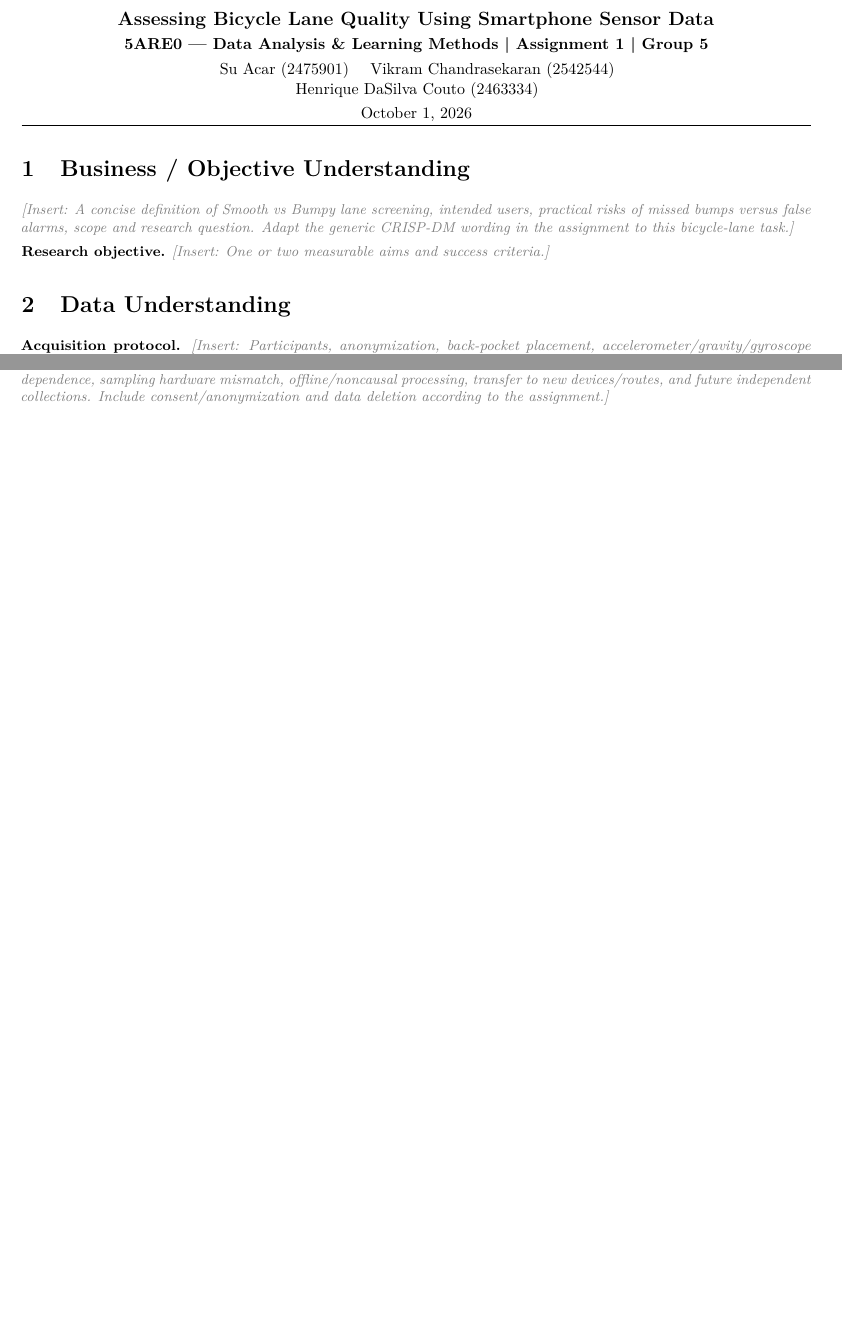
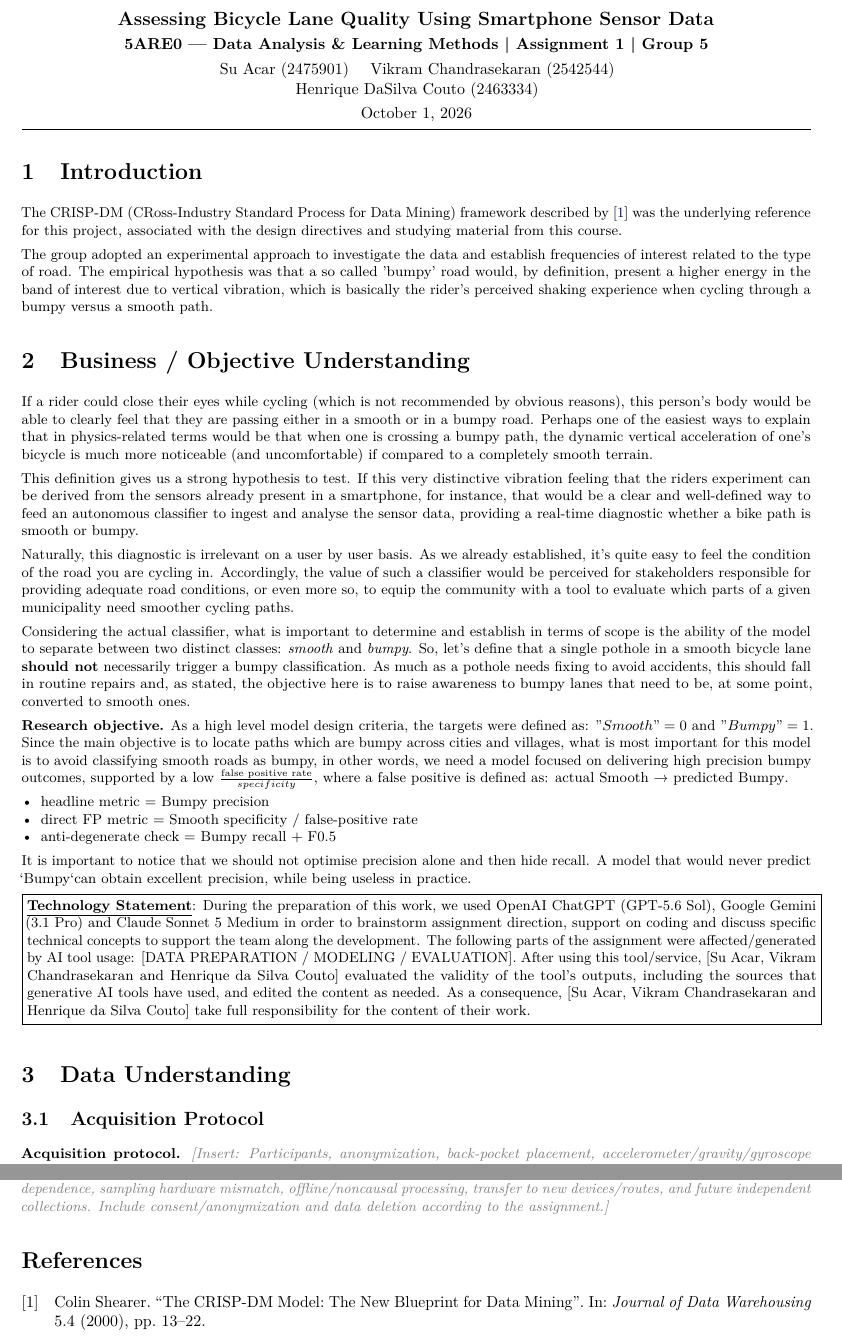
Before and after one commit to thesuacar/road-checker, a LaTeX document (report/main.tex, which reads report/sections/01_objective.tex, report/sections/02_data_understanding.tex): two parts of pages 1 and 3 of 4 before the commit and two parts of pages 1 and 4 of 5 after it, joined at a grey line, cut so that both start at the same text, the shorter picture padded with empty space. Compiled offline with pdfLaTeX.

Commit message:
checkpoint before final notebook refactor

```diff
--- a/report/main.tex
+++ b/report/main.tex
@@ -42,6 +42,11 @@
 \small
 % Up to 8 pages according to the assignment PDF. Keep this heading compact.
 % Replace every [Insert: ...] placeholder with your group's own analysis and verified results.
+\section{Introduction}
+The CRISP-DM (CRoss-Industry Standard Process for Data Mining) framework described by \cite{shearer00crisp} was the underlying reference for this project, associated with the design directives and studying material from this course.
+
+The group adopted an experimental approach to investigate the data and establish frequencies of interest related to the type of road. The empirical hypothesis was that a so called 'bumpy' road would, by definition, present a higher energy in the band of interest due to vertical vibration, which is basically the rider's perceived shaking experience when cycling through a bumpy versus a smooth path.
+
 \input{sections/01_objective}
 \input{sections/02_data_understanding}
 \input{sections/03_data_preparation}
--- a/report/sections/01_objective.tex
+++ b/report/sections/01_objective.tex
@@ -1,4 +1,24 @@
 \section{Business / Objective Understanding}
-\fillme{A concise definition of Smooth vs Bumpy lane screening, intended users, practical risks of missed bumps versus false alarms, scope and research question. Adapt the generic CRISP-DM wording in the assignment to this bicycle-lane task.}
+If a rider could close their eyes while cycling (which is not recommended by obvious reasons), this person's body would be able to clearly feel that they are passing either in a smooth or in a bumpy road. Perhaps one of the easiest ways to explain that in physics-related terms would be that when one is crossing a bumpy path, the dynamic vertical acceleration of one's bicycle is much more noticeable (and uncomfortable) if compared to a completely smooth terrain.
 
-\textbf{Research objective.} \fillme{One or two measurable aims and success criteria.}
+This definition gives us a strong hypothesis to test. If this very distinctive vibration feeling that the riders experiment can be derived from the sensors already present in a smartphone, for instance, that would be a clear and well-defined way to feed an autonomous classifier to ingest and analyse the sensor data, providing a real-time diagnostic whether a bike path is smooth or bumpy.
+
+Naturally, this diagnostic is irrelevant on a user by user basis. As we already established, it's quite easy to feel the condition of the road you are cycling in. Accordingly, the value of such a classifier would be perceived for stakeholders responsible for providing adequate road conditions, or even more so, to equip the community with a tool to evaluate which parts of a given municipality need smoother cycling paths.
+
+Considering the actual classifier, what is important to determine and establish in terms of scope is the ability of the model to separate between two distinct classes: \textit{smooth} and \textit{bumpy}. So, let's define that a single pothole in a smooth bicycle lane \textbf{should not} necessarily trigger a bumpy classification. As much as a pothole needs fixing to avoid accidents, this should fall in routine repairs and, as stated, the objective here is to raise awareness to bumpy lanes that need to be, at some point, converted to smooth ones.
+
+\textbf{Research objective.}
+As a high level model design criteria, the targets were defined as: $"Smooth" = 0$ and $"Bumpy" = 1$. Since the main objective is to locate paths which are bumpy across cities and villages, what is most important for this model is to avoid classifying smooth roads as bumpy, in other words, we need a model focused on delivering $\text{high precision}$ bumpy outcomes, supported by a low $\frac{\text{false positive rate}}{specificity}$, where a false positive is defined as: $\text{actual Smooth → predicted Bumpy}$.
+\begin{itemize}
+    \item headline metric      = Bumpy precision
+    \item direct FP metric     = Smooth specificity / false-positive rate
+    \item anti-degenerate check = Bumpy recall + F0.5
+\end{itemize}
+
+It is important to notice that we should not optimise precision alone and then hide recall. A model that would never predict `Bumpy`can obtain excellent precision, while being useless in practice.
+
+\fbox{%
+  \parbox{1.0\textwidth}{%
+    \textbf{\underline{Technology Statement}}: During the preparation of this work, we used OpenAI ChatGPT (GPT-5.6 Sol), Google Gemini (3.1 Pro) and Claude Sonnet 5 Medium in order to brainstorm assignment direction, support on coding and discuss specific technical concepts to support the team along the development. The following parts of the assignment were affected/generated by AI tool usage: [DATA PREPARATION / MODELING / EVALUATION]. After using this tool/service, [Su Acar, Vikram Chandrasekaran and Henrique da Silva Couto] evaluated the validity of the tool’s outputs, including the sources that generative AI tools have used, and edited the content as needed. As a consequence, [Su Acar, Vikram Chandrasekaran and Henrique da Silva Couto] take full responsibility for the content of their work.
+  }%
+}
--- a/report/sections/02_data_understanding.tex
+++ b/report/sections/02_data_understanding.tex
@@ -1,4 +1,9 @@
 \section{Data Understanding}
+
+\subsection{Acquisition Protocol}
+
+
+
 \textbf{Acquisition protocol.} \fillme{Participants, anonymization, back-pocket placement, accelerometer/gravity/gyroscope configuration, number/duration/terrain of rides, and source organization.}
 
 \textbf{Quality screening.} \fillme{Show measured sampling rates; document exclusion of participant \#03 (~62 Hz, Nyquist ~31 Hz, incompatible with 40--46 Hz features). Describe what this does to participant generalizability.}
```
Also changed, not shown: data/data_README.md (+3 -0 lines), 2 other files.
